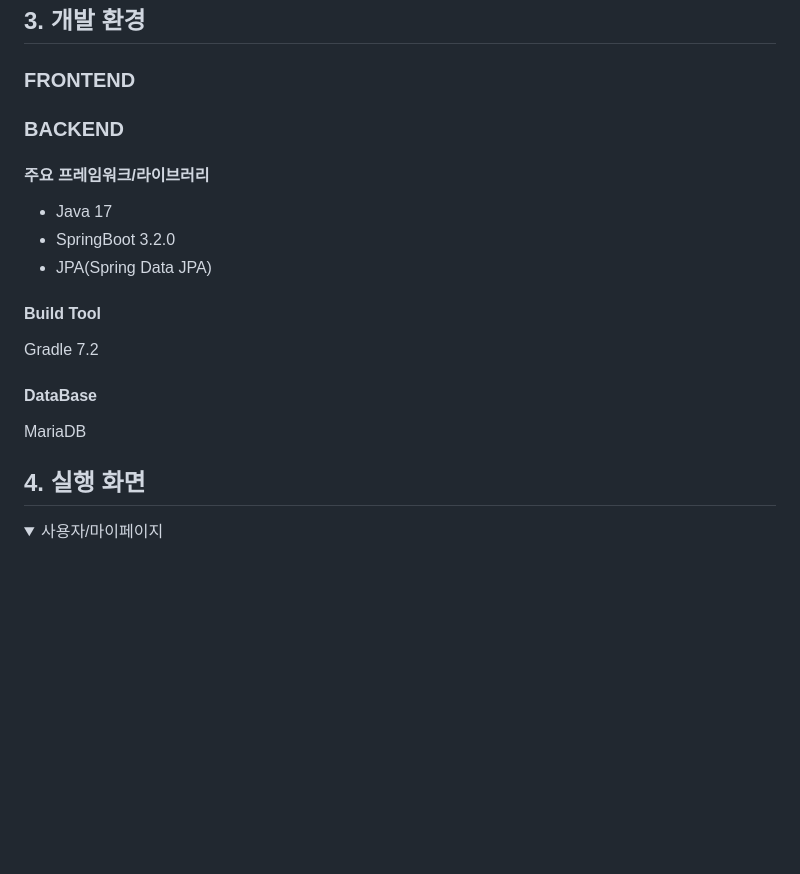
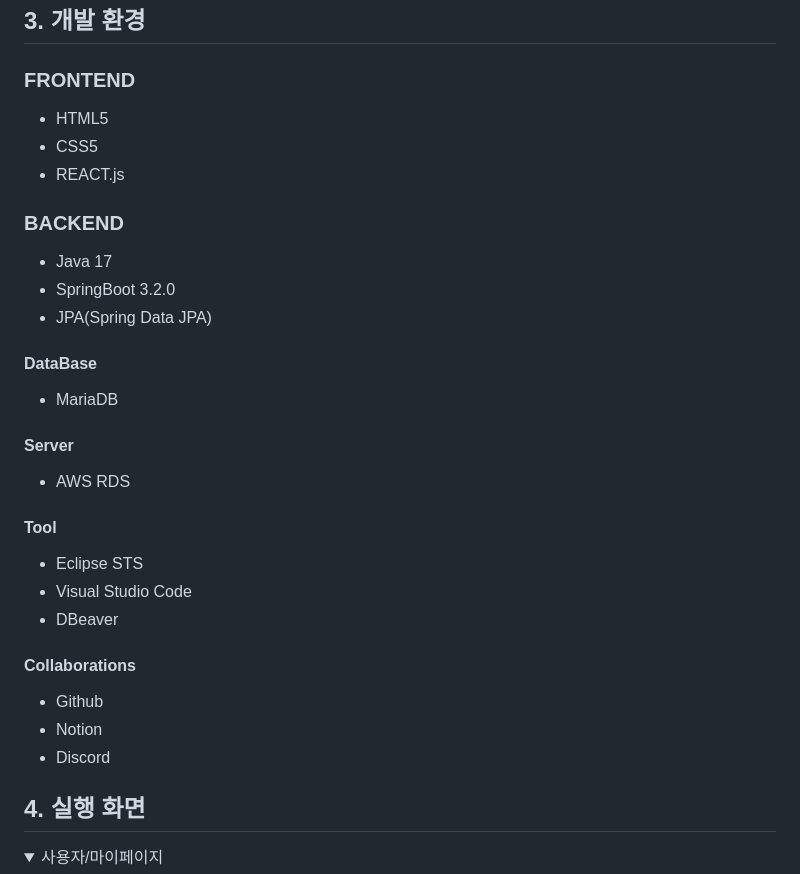
Before and after one commit to JsolLee/commit, a Markdown page: README.md, the part around the change. Rendered like a GitHub page; folded sections open; blank space fills up the shorter version.

```diff
--- a/README.md
+++ b/README.md
@@ -30,18 +30,26 @@
 
 ## 3. 개발 환경
 ### FRONTEND
-
+- HTML5
+- CSS5
+- REACT.js
 ### BACKEND
-#### 주요 프레임워크/라이브러리
 - Java 17
 - SpringBoot 3.2.0
 - JPA(Spring Data JPA)
+#### DataBase
+- MariaDB
+#### Server
+- AWS RDS
+####  Tool
+- Eclipse STS
+- Visual Studio Code
+- DBeaver
+#### Collaborations
+- Github
+- Notion
+- Discord
 
-#### Build Tool
-Gradle 7.2
-
-#### DataBase
-MariaDB
 
 ## 4. 실행 화면
 <details>
```
